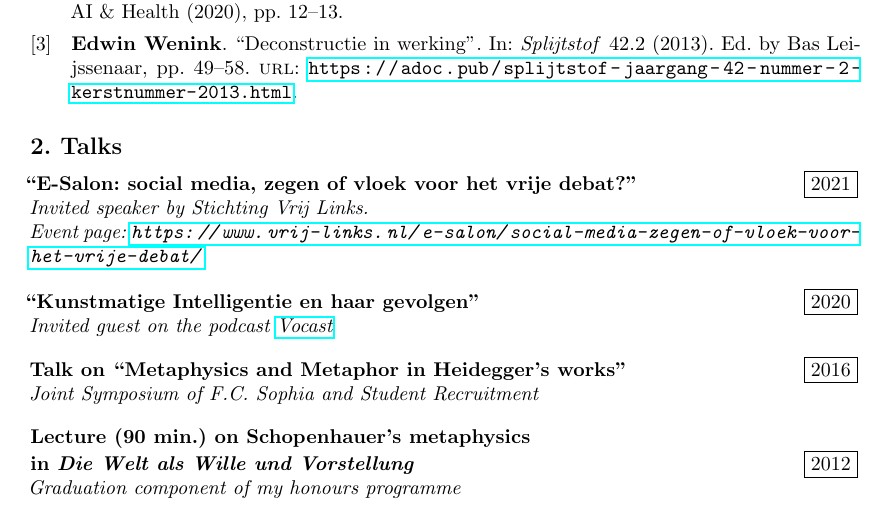
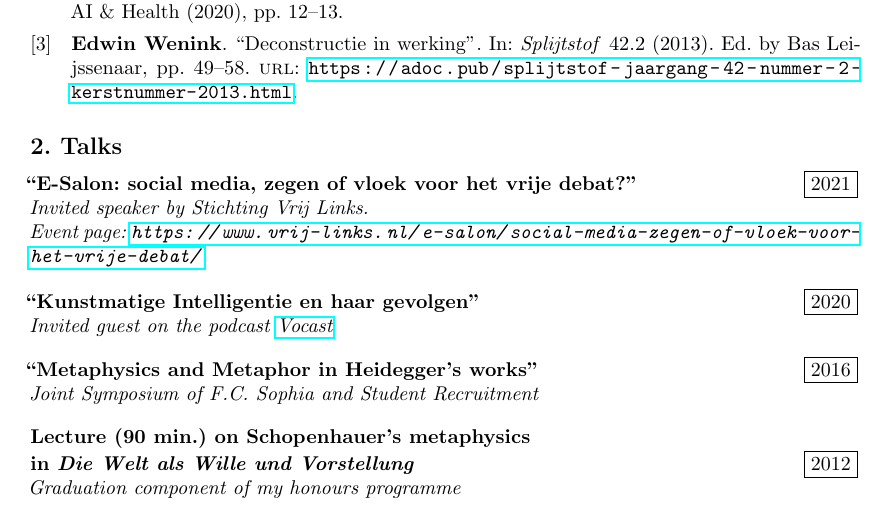
Before and after one commit to EdwinWenink/cv, a LaTeX CV (cv.tex): part of page 4 of 5, cut so that both start at the same text. Compiled offline with pdfLaTeX.

Commit message:
Very minor update

```diff
--- a/cv.tex
+++ b/cv.tex
@@ -182,7 +184,7 @@ Event page: \url{https://www.vrij-links.nl/e-salon/social-media-zegen-of-vloek-v
 
 \WorkEntry{``Kunstmatige Intelligentie en haar gevolgen''}{2020}{Invited guest on the podcast \href{https://vocast.live/aflevering/kunstmatige-intelligentie/}{Vocast}}
 
-\WorkEntry{Talk on ``Metaphysics and Metaphor in Heidegger's works''}{2016}{Joint Symposium of F.C. Sophia and Student Recruitment}
+\WorkEntry{``Metaphysics and Metaphor in Heidegger's works''}{2016}{Joint Symposium of F.C. Sophia and Student Recruitment}
 
 \WorkEntry{Lecture (90 min.) on Schopenhauer's metaphysics\\
 in \textit{Die Welt als Wille und Vorstellung}}{2012}{Graduation component of my honours programme}
```
Also changed, not shown: cv.pdf, cv.tex (2 more changed lines).
